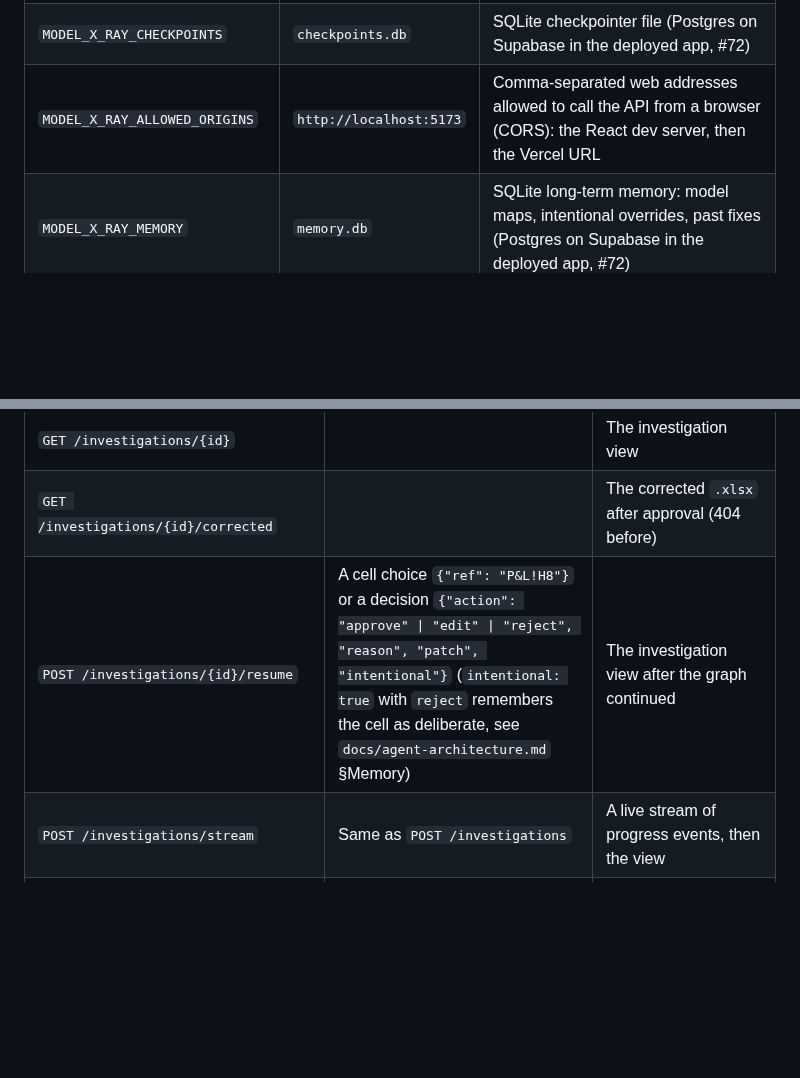
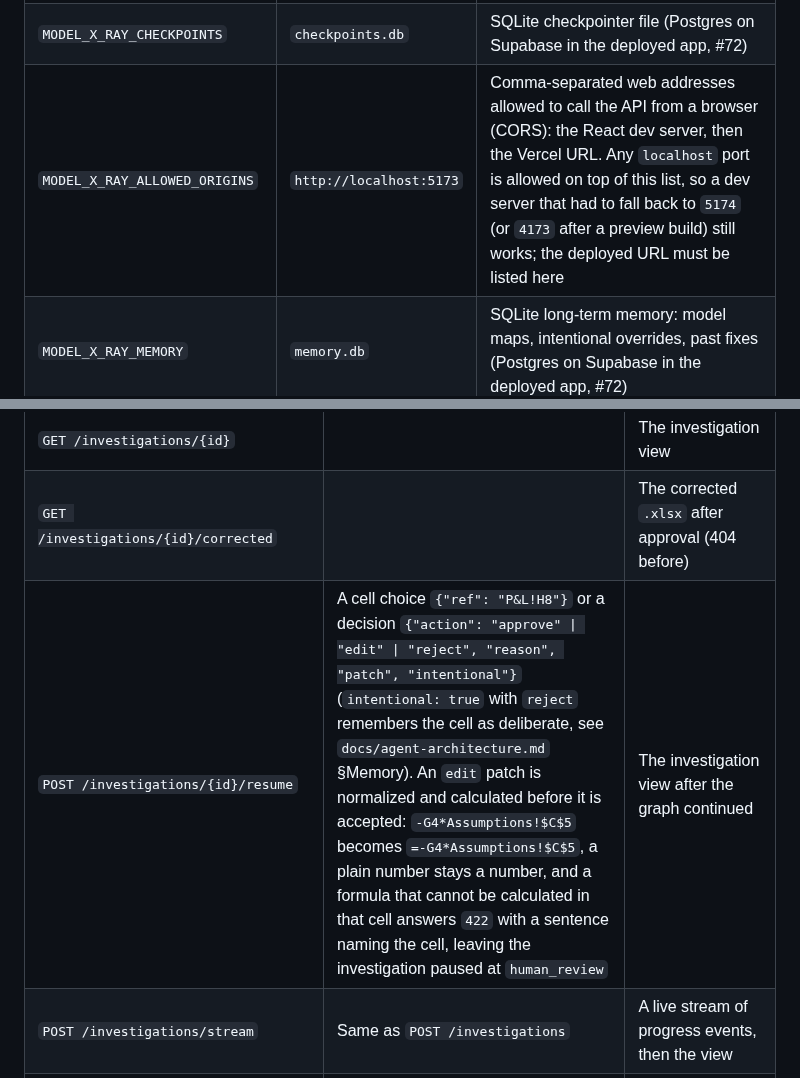
Before and after one commit to ol1ak5/model-x-ray, a Markdown page: docs/api.md, 2 parts joined by grey strips. GitHub-like rendering; blank space fills up the shorter version.

```diff
--- a/docs/api.md
+++ b/docs/api.md
@@ -21,7 +21,7 @@ The first command fills `models/` with the clean base model and planted-error va
 | `MODEL_X_RAY_UPLOAD_DIR` | `uploads` | Where uploaded models are saved |
 | `MODEL_X_RAY_OUTPUT_DIR` | `corrected` | Where approved corrected copies are saved |
 | `MODEL_X_RAY_CHECKPOINTS` | `checkpoints.db` | SQLite checkpointer file (Postgres on Supabase in the deployed app, #72) |
-| `MODEL_X_RAY_ALLOWED_ORIGINS` | `http://localhost:5173` | Comma-separated web addresses allowed to call the API from a browser (CORS): the React dev server, then the Vercel URL |
+| `MODEL_X_RAY_ALLOWED_ORIGINS` | `http://localhost:5173` | Comma-separated web addresses allowed to call the API from a browser (CORS): the React dev server, then the Vercel URL. Any `localhost` port is allowed on top of this list, so a dev server that had to fall back to `5174` (or `4173` after a preview build) still works; the deployed URL must be listed here |
 | `MODEL_X_RAY_MEMORY` | `memory.db` | SQLite long-term memory: model maps, intentional overrides, past fixes (Postgres on Supabase in the deployed app, #72) |
 | `DEMO_MAX_PER_VISITOR` / `DEMO_MAX_PER_DAY` | `5` / `100` | The usage cap |
 
@@ -44,7 +44,7 @@ Models come from the role registry: Super for the Investigator, Verifier and loc
 | `POST /spreadsheets?name=My%20model.xlsx` | The raw `.xlsx` bytes | `201` and `{"id", "name", "sheets"}`; `.xlsx` only, up to 10 MB, checked by opening it; the saved name is generated, so a name like `../x.xlsx` cannot escape the folder |
 | `GET /investigations/{id}` | | The investigation view |
 | `GET /investigations/{id}/corrected` | | The corrected `.xlsx` after approval (404 before) |
-| `POST /investigations/{id}/resume` | A cell choice `{"ref": "P&L!H8"}` or a decision `{"action": "approve" \| "edit" \| "reject", "reason", "patch", "intentional"}` (`intentional: true` with `reject` remembers the cell as deliberate, see `docs/agent-architecture.md` §Memory) | The investigation view after the graph continued |
+| `POST /investigations/{id}/resume` | A cell choice `{"ref": "P&L!H8"}` or a decision `{"action": "approve" \| "edit" \| "reject", "reason", "patch", "intentional"}` (`intentional: true` with `reject` remembers the cell as deliberate, see `docs/agent-architecture.md` §Memory). An `edit` patch is normalized and calculated before it is accepted: `-G4*Assumptions!$C$5` becomes `=-G4*Assumptions!$C$5`, a plain number stays a number, and a formula that cannot be calculated in that cell answers `422` with a sentence naming the cell, leaving the investigation paused at `human_review` | The investigation view after the graph continued |
 | `POST /investigations/stream` | Same as `POST /investigations` | A live stream of progress events, then the view |
 | `POST /investigations/{id}/resume/stream` | Same as `resume` | A live stream of progress events, then the view |
 
```
Also changed, not shown: docs/agent-architecture.md (+13 -5 lines), docs/spreadsheet-core.md (+1 -0 lines).
